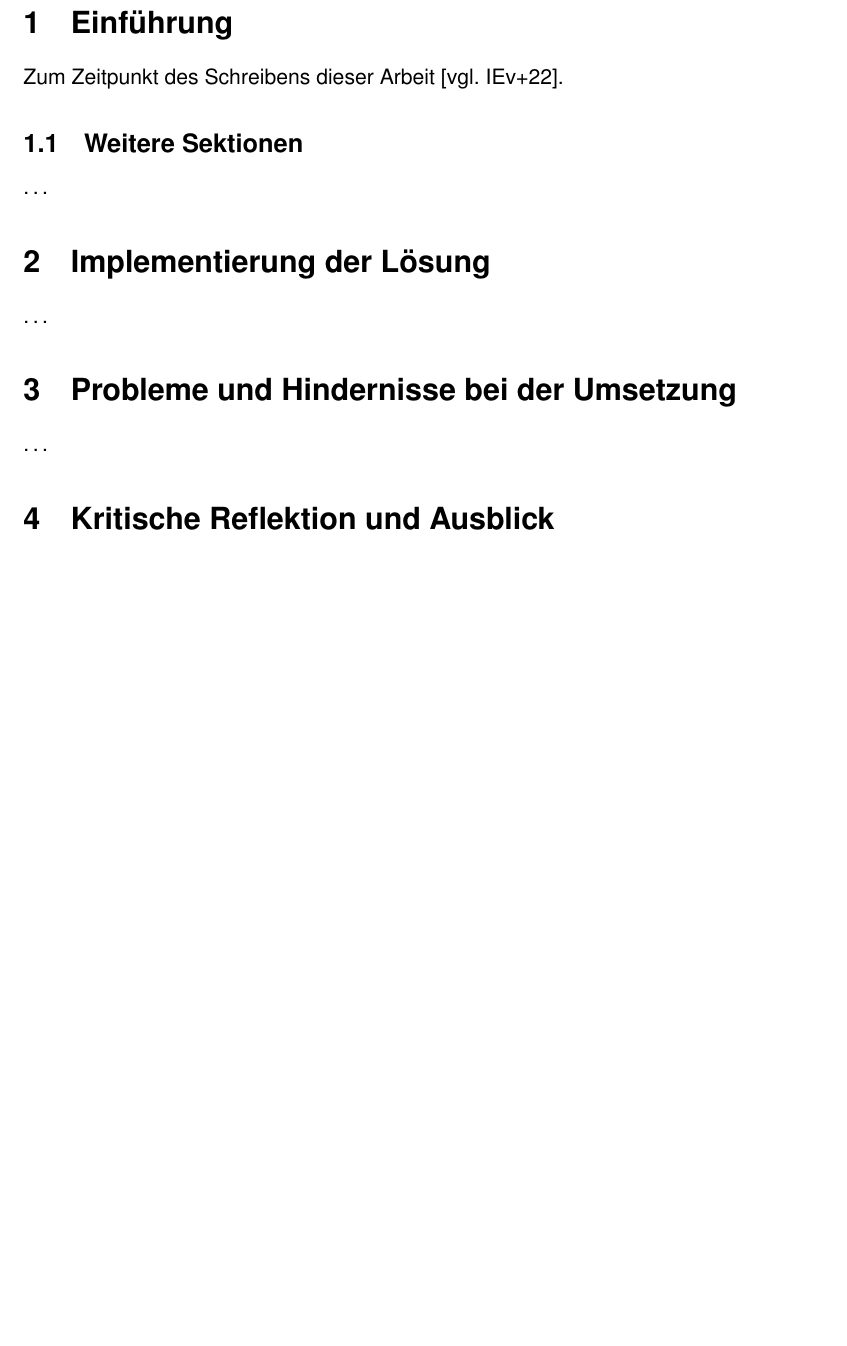
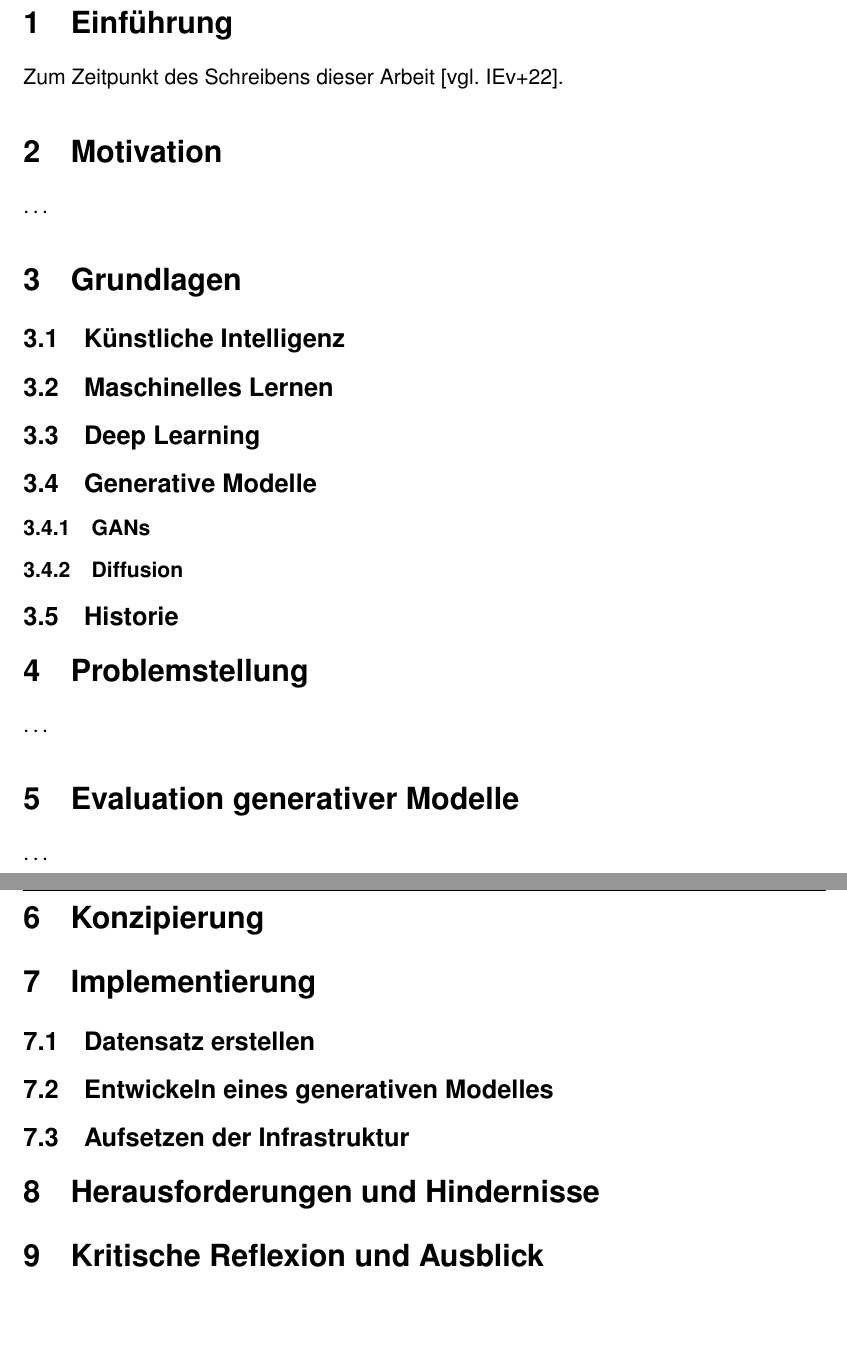
Before and after one commit to RauschRobin/Studienarbeit, a LaTeX document (LaTeX/T3_2000.tex): part of page 8 of 9 before the commit and two parts of pages 8 and 9 of 10 after it, the two joined at a grey line, cut so that both start at the same text, the shorter picture padded with empty space. Compiled offline with pdfLaTeX.

Commit message:
Gliederung

```diff
--- a/LaTeX/T3_2000.tex
+++ b/LaTeX/T3_2000.tex
@@ -133,17 +133,37 @@ Ich erkläre hiermit ehrenwörtlich, dass ich die vorliegende Arbeit selbststän
 \section{Einführung}
 Zum Zeitpunkt des Schreibens dieser Arbeit \parencite[vgl.][]{assembly_in_dotnet}.
 
-\subsection{Weitere Sektionen}
+\section{Motivation}
 \dots
 
-\section{Implementierung der Lösung}
+\section{Grundlagen}
+\subsection{Künstliche Intelligenz}
+\subsection{Maschinelles Lernen}
+\subsection{Deep Learning}
+\subsection{Generative Modelle}
+\subsubsection{GANs}
+\subsubsection{Diffusion}
+\subsection{Historie}
+
+\section{Problemstellung}
 \dots
 
-\section{Probleme und Hindernisse bei der Umsetzung}
+\section{Evaluation generativer Modelle}
 \dots
 
-\section{Kritische Reflektion und Ausblick}
-\dots
+\section{Konzipierung}
+
+\section{Implementierung}
+
+\subsection{Datensatz erstellen}
+
+\subsection{Entwickeln eines generativen Modelles}
+
+\subsection{Aufsetzen der Infrastruktur}
+
+\section{Herausforderungen und Hindernisse}
+
+\section{Kritische Reflexion und Ausblick}
 
 \newpage
 \addcontentsline{toc}{section}{Literatur}
```
Also changed, not shown: LaTeX/T3_2000.pdf.
